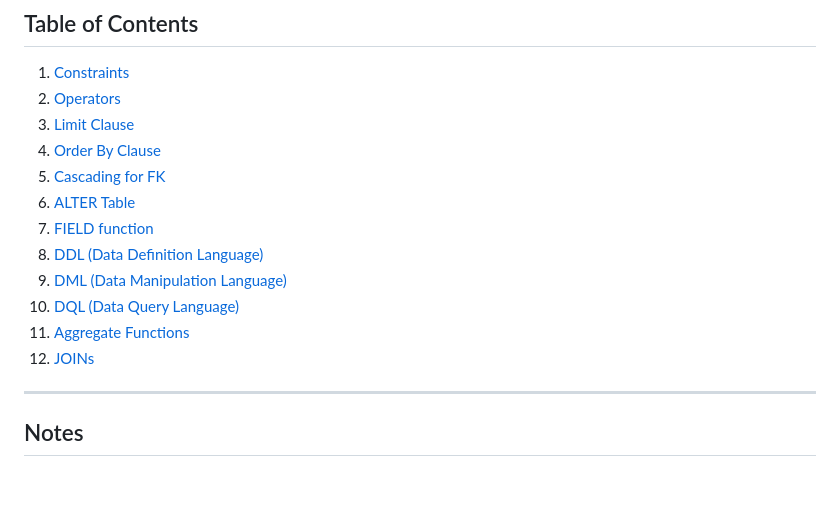
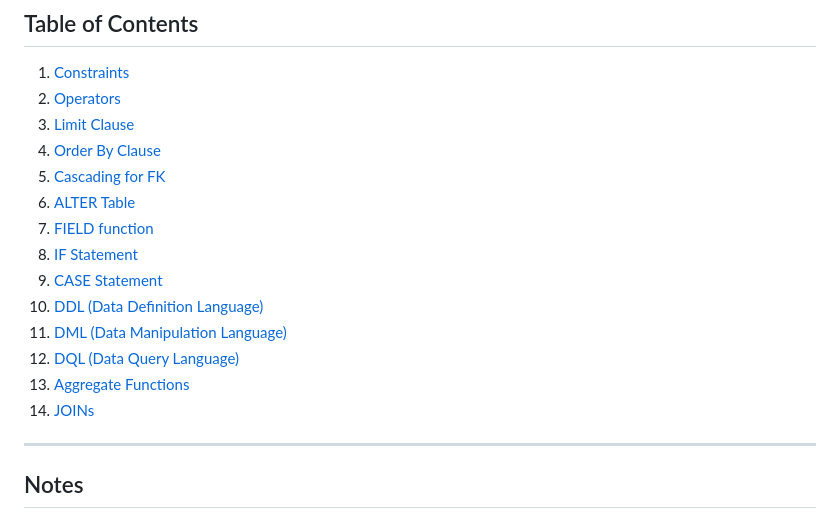
Before and after one commit to Ronakthesiya/Notes, a Markdown page: MySQL/MySQL_Basic.md, the part around the change printed below. Drawn GitHub-style; blank space fills up the shorter version.

```diff
--- a/MySQL/MySQL_Basic.md
+++ b/MySQL/MySQL_Basic.md
@@ -8,11 +8,13 @@
 5. [Cascading for FK](#Cascading_for_FK)
 6. [ALTER Table](#ALTER_Table)
 7. [FIELD function](#FIELD)
-8. [DDL (Data Definition Language)](#ddl-data-definition-language)
-9. [DML (Data Manipulation Language)](#dml-data-manipulation-language)
-10. [DQL (Data Query Language)](#dql-data-query-language)
-11. [Aggregate Functions](#aggregate-functions)
-12. [JOINs](#joins)
+8. [IF Statement](#IF_Statement)
+9. [CASE Statement](#CASE_Statement)
+10. [DDL (Data Definition Language)](#ddl-data-definition-language)
+11. [DML (Data Manipulation Language)](#dml-data-manipulation-language)
+12. [DQL (Data Query Language)](#dql-data-query-language)
+13. [Aggregate Functions](#aggregate-functions)
+14. [JOINs](#joins)
 
 ---
 ## Notes
```
Also changed, not shown: other parts of MySQL/MySQL_Basic.md (+86 -0 lines).
